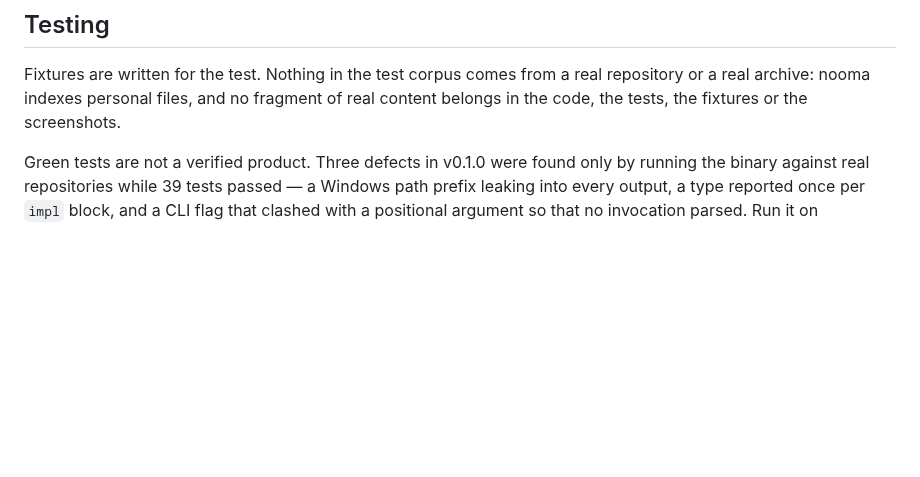
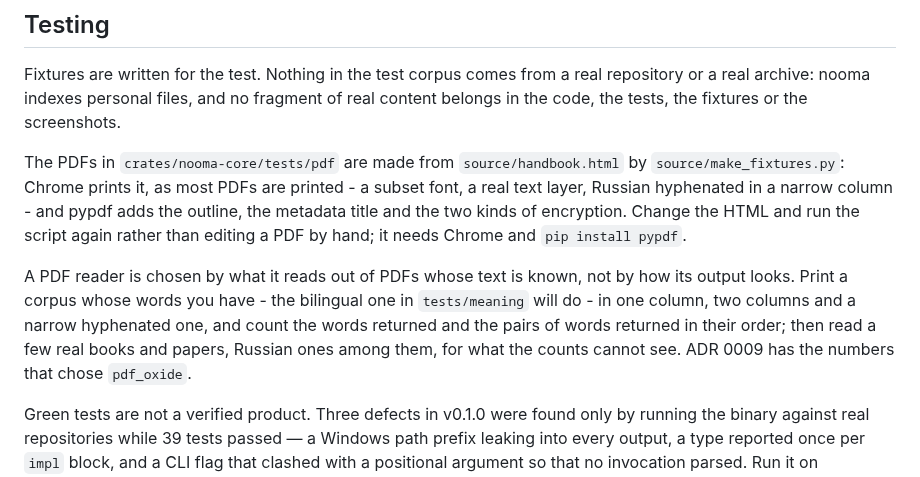
Before and after one commit to lacodda/nooma, a Markdown page: CONTRIBUTING.md, the part around the change. Drawn GitHub-style; blank space fills up the shorter version.

```diff
--- a/CONTRIBUTING.md
+++ b/CONTRIBUTING.md
@@ -87,6 +87,10 @@ and wire a new file into the model's catalogue entry. `cargo test -p nooma-core`
 
 Fixtures are written for the test. Nothing in the test corpus comes from a real repository or a real archive: nooma indexes personal files, and no fragment of real content belongs in the code, the tests, the fixtures or the screenshots.
 
+The PDFs in `crates/nooma-core/tests/pdf` are made from `source/handbook.html` by `source/make_fixtures.py`: Chrome prints it, as most PDFs are printed - a subset font, a real text layer, Russian hyphenated in a narrow column - and pypdf adds the outline, the metadata title and the two kinds of encryption. Change the HTML and run the script again rather than editing a PDF by hand; it needs Chrome and `pip install pypdf`.
+
+A PDF reader is chosen by what it reads out of PDFs whose text is known, not by how its output looks. Print a corpus whose words you have - the bilingual one in `tests/meaning` will do - in one column, two columns and a narrow hyphenated one, and count the words returned and the pairs of words returned in their order; then read a few real books and papers, Russian ones among them, for what the counts cannot see. ADR 0009 has the numbers that chose `pdf_oxide`.
+
 Green tests are not a verified product. Three defects in v0.1.0 were found only by running the binary against real repositories while 39 tests passed — a Windows path prefix leaking into every output, a type reported once per `impl` block, and a CLI flag that clashed with a positional argument so that no invocation parsed. Run it on something real before calling a version done.
 
 ## Principles
```
Also changed, not shown: README.md (+5 -3 lines), docs/adr/0009-pdf-by-pages.md (added, +53 -0 lines), assets/screenshot.png, 3 other files.
